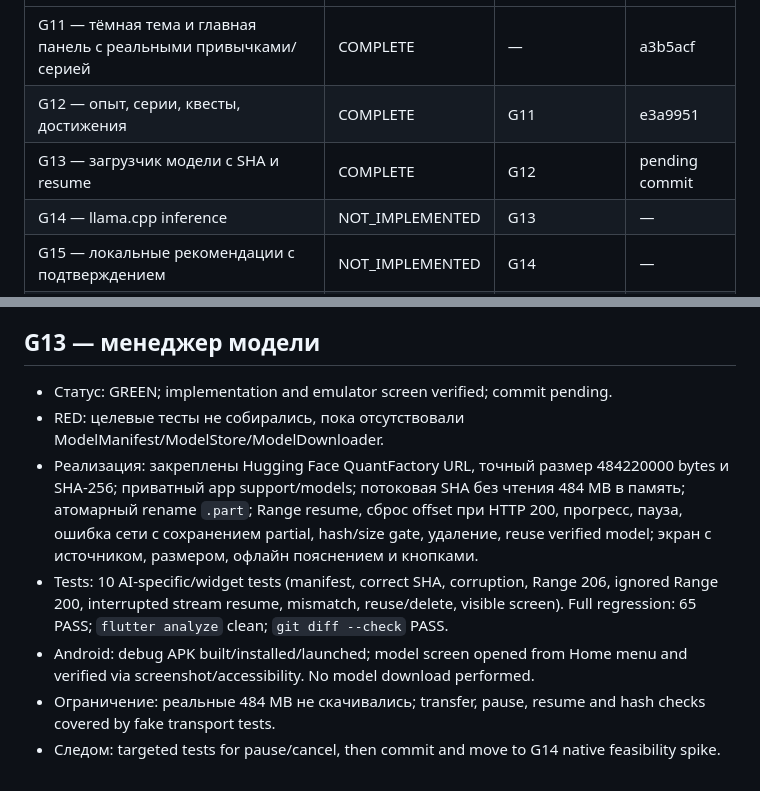
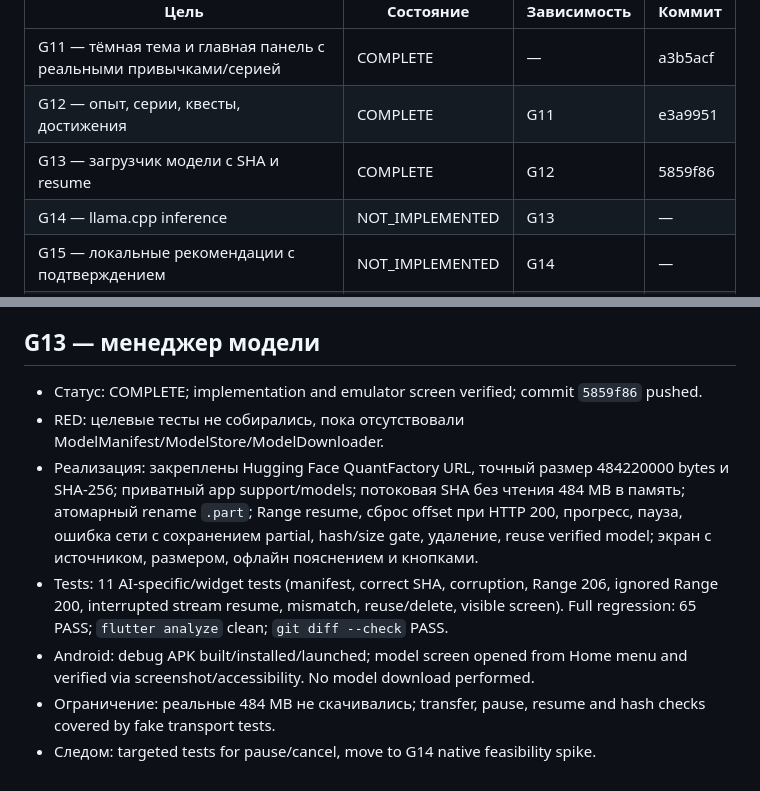
Before and after one commit to d3c0r1x/planerka, a Markdown page: .agent/PROGRESS.md, 2 parts joined by grey strips. Drawn GitHub-style.

Commit message:
docs: record verified model manager milestone

```diff
--- a/.agent/PROGRESS.md
+++ b/.agent/PROGRESS.md
@@ -119,7 +119,7 @@ GREEN: release APK 53.9 MB собран с локальным seed из 34 за
 | --- | --- | --- | --- |
 | G11 — тёмная тема и главная панель с реальными привычками/серией | COMPLETE | — | a3b5acf |
 | G12 — опыт, серии, квесты, достижения | COMPLETE | G11 | e3a9951 |
-| G13 — загрузчик модели с SHA и resume | COMPLETE | G12 | pending commit |
+| G13 — загрузчик модели с SHA и resume | COMPLETE | G12 | 5859f86 |
 | G14 — llama.cpp inference | NOT_IMPLEMENTED | G13 | — |
 | G15 — локальные рекомендации с подтверждением | NOT_IMPLEMENTED | G14 | — |
 | G16 — APK, приватность, публикация | NOT_IMPLEMENTED | G15 | — |
@@ -157,10 +157,10 @@ G12 verification: 55 tests, analyzer, APK build/install passed.
 
 ## G13 — менеджер модели
 
-- Статус: GREEN; implementation and emulator screen verified; commit pending.
+- Статус: COMPLETE; implementation and emulator screen verified; commit `5859f86` pushed.
 - RED: целевые тесты не собирались, пока отсутствовали ModelManifest/ModelStore/ModelDownloader.
 - Реализация: закреплены Hugging Face QuantFactory URL, точный размер 484220000 bytes и SHA-256; приватный app support/models; потоковая SHA без чтения 484 MB в память; атомарный rename `.part`; Range resume, сброс offset при HTTP 200, прогресс, пауза, ошибка сети с сохранением partial, hash/size gate, удаление, reuse verified model; экран с источником, размером, офлайн пояснением и кнопками.
-- Tests: 10 AI-specific/widget tests (manifest, correct SHA, corruption, Range 206, ignored Range 200, interrupted stream resume, mismatch, reuse/delete, visible screen). Full regression: 65 PASS; `flutter analyze` clean; `git diff --check` PASS.
+- Tests: 11 AI-specific/widget tests (manifest, correct SHA, corruption, Range 206, ignored Range 200, interrupted stream resume, mismatch, reuse/delete, visible screen). Full regression: 65 PASS; `flutter analyze` clean; `git diff --check` PASS.
 - Android: debug APK built/installed/launched; model screen opened from Home menu and verified via screenshot/accessibility. No model download performed.
 - Ограничение: реальные 484 MB не скачивались; transfer, pause, resume and hash checks covered by fake transport tests.
-- Следом: targeted tests for pause/cancel, then commit and move to G14 native feasibility spike.
+- Следом: targeted tests for pause/cancel, move to G14 native feasibility spike.
```
